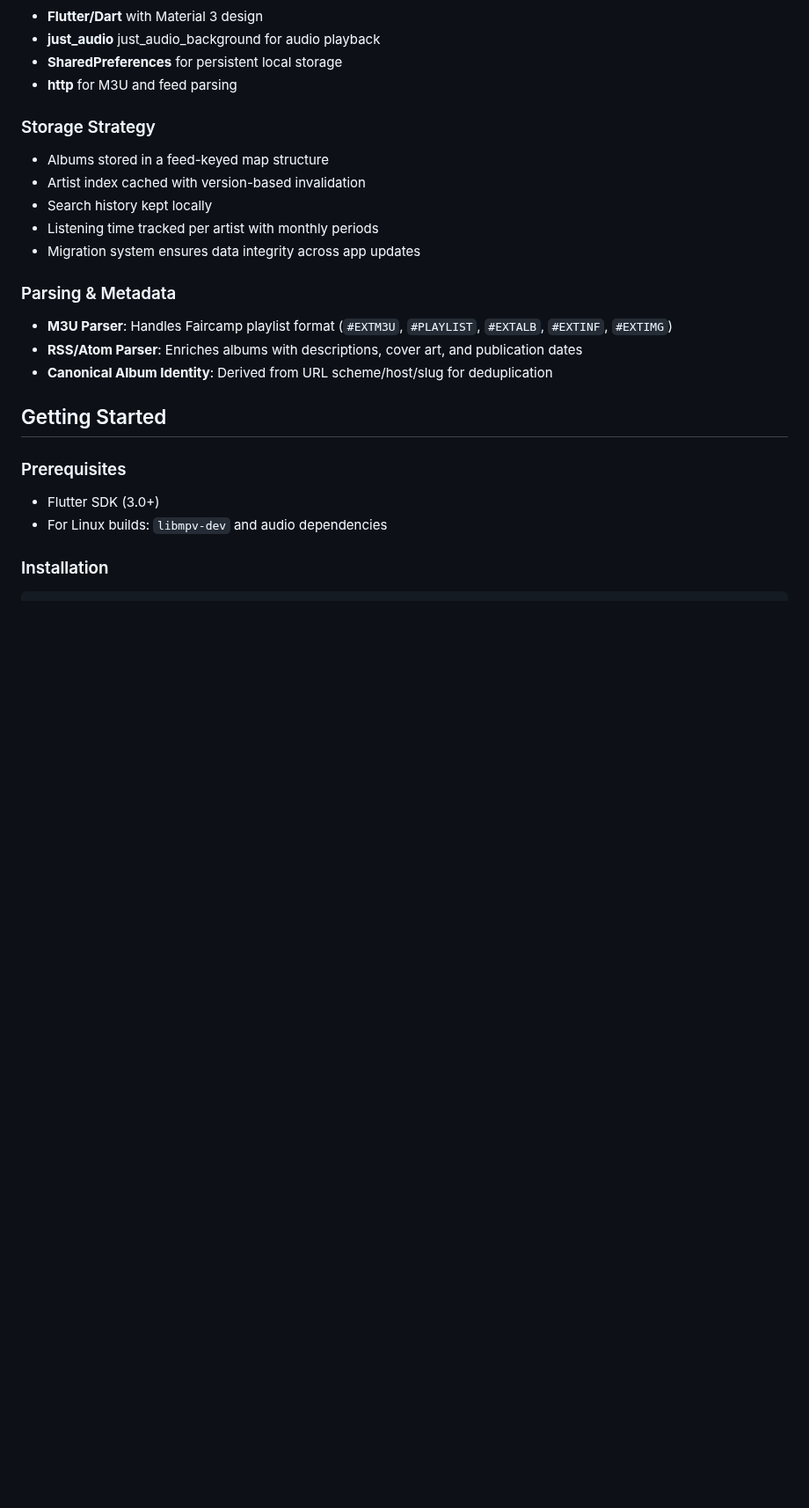
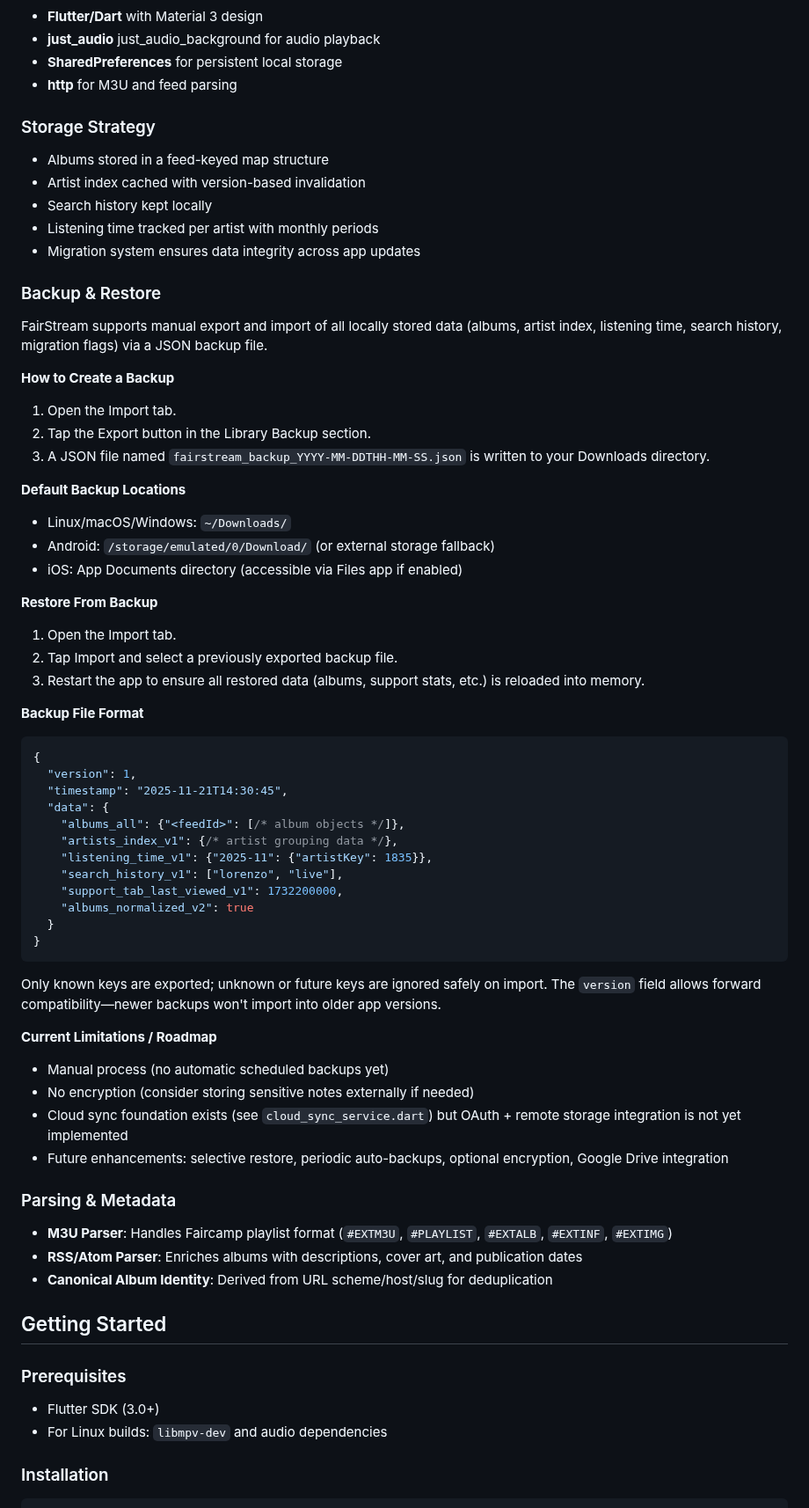
Before and after one commit to tmray/fairstream, a Markdown page: README.md, the part around one of its changes. Shown at 88% size. Drawn GitHub-style; blank space fills up the shorter version.

Commit message:
updated import/export library info in readme file

````diff
--- a/README.md
+++ b/README.md
@@ -89,6 +89,47 @@ This creates a natural connection between your listening habits and supporting i
 - Listening time tracked per artist with monthly periods
 - Migration system ensures data integrity across app updates
 
+### Backup & Restore
+FairStream supports manual export and import of all locally stored data (albums, artist index, listening time, search history, migration flags) via a JSON backup file.
+
+**How to Create a Backup**
+1. Open the Import tab.
+2. Tap the Export button in the Library Backup section.
+3. A JSON file named `fairstream_backup_YYYY-MM-DDTHH-MM-SS.json` is written to your Downloads directory.
+
+**Default Backup Locations**
+- Linux/macOS/Windows: `~/Downloads/`
+- Android: `/storage/emulated/0/Download/` (or external storage fallback)
+- iOS: App Documents directory (accessible via Files app if enabled)
+
+**Restore From Backup**
+1. Open the Import tab.
+2. Tap Import and select a previously exported backup file.
+3. Restart the app to ensure all restored data (albums, support stats, etc.) is reloaded into memory.
+
+**Backup File Format**
+```json
+{
+  "version": 1,
+  "timestamp": "2025-11-21T14:30:45",
+  "data": {
+    "albums_all": {"<feedId>": [/* album objects */]},
+    "artists_index_v1": {/* artist grouping data */},
+    "listening_time_v1": {"2025-11": {"artistKey": 1835}},
+    "search_history_v1": ["lorenzo", "live"],
+    "support_tab_last_viewed_v1": 1732200000,
+    "albums_normalized_v2": true
+  }
+}
+```
+Only known keys are exported; unknown or future keys are ignored safely on import. The `version` field allows forward compatibility—newer backups won't import into older app versions.
+
+**Current Limitations / Roadmap**
+- Manual process (no automatic scheduled backups yet)
+- No encryption (consider storing sensitive notes externally if needed)
+- Cloud sync foundation exists (see `cloud_sync_service.dart`) but OAuth + remote storage integration is not yet implemented
+- Future enhancements: selective restore, periodic auto-backups, optional encryption, Google Drive integration
+
 ### Parsing & Metadata
 - **M3U Parser**: Handles Faircamp playlist format (`#EXTM3U`, `#PLAYLIST`, `#EXTALB`, `#EXTINF`, `#EXTIMG`)
 - **RSS/Atom Parser**: Enriches albums with descriptions, cover art, and publication dates
````
Also changed, not shown: other parts of README.md (+2 -0 lines).
